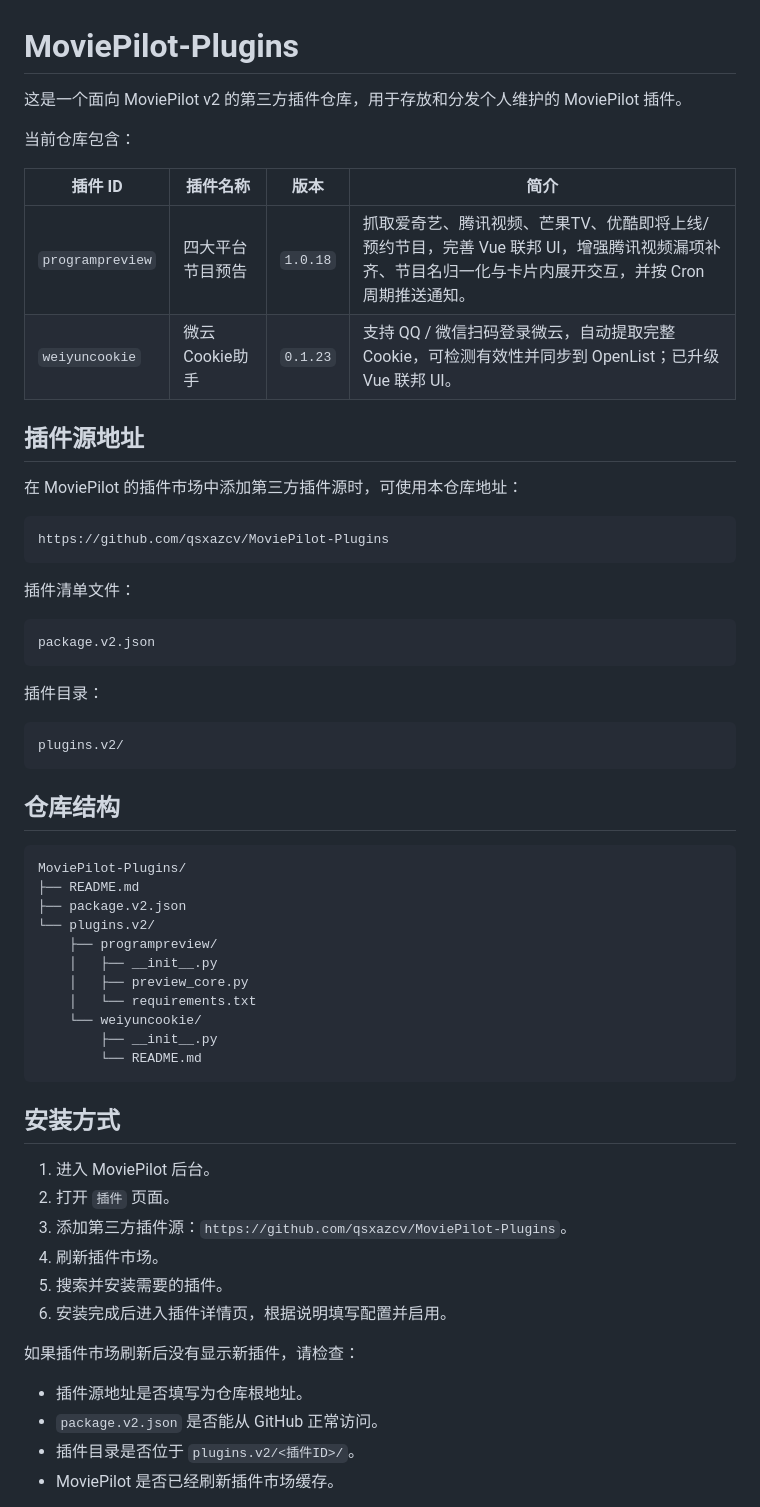
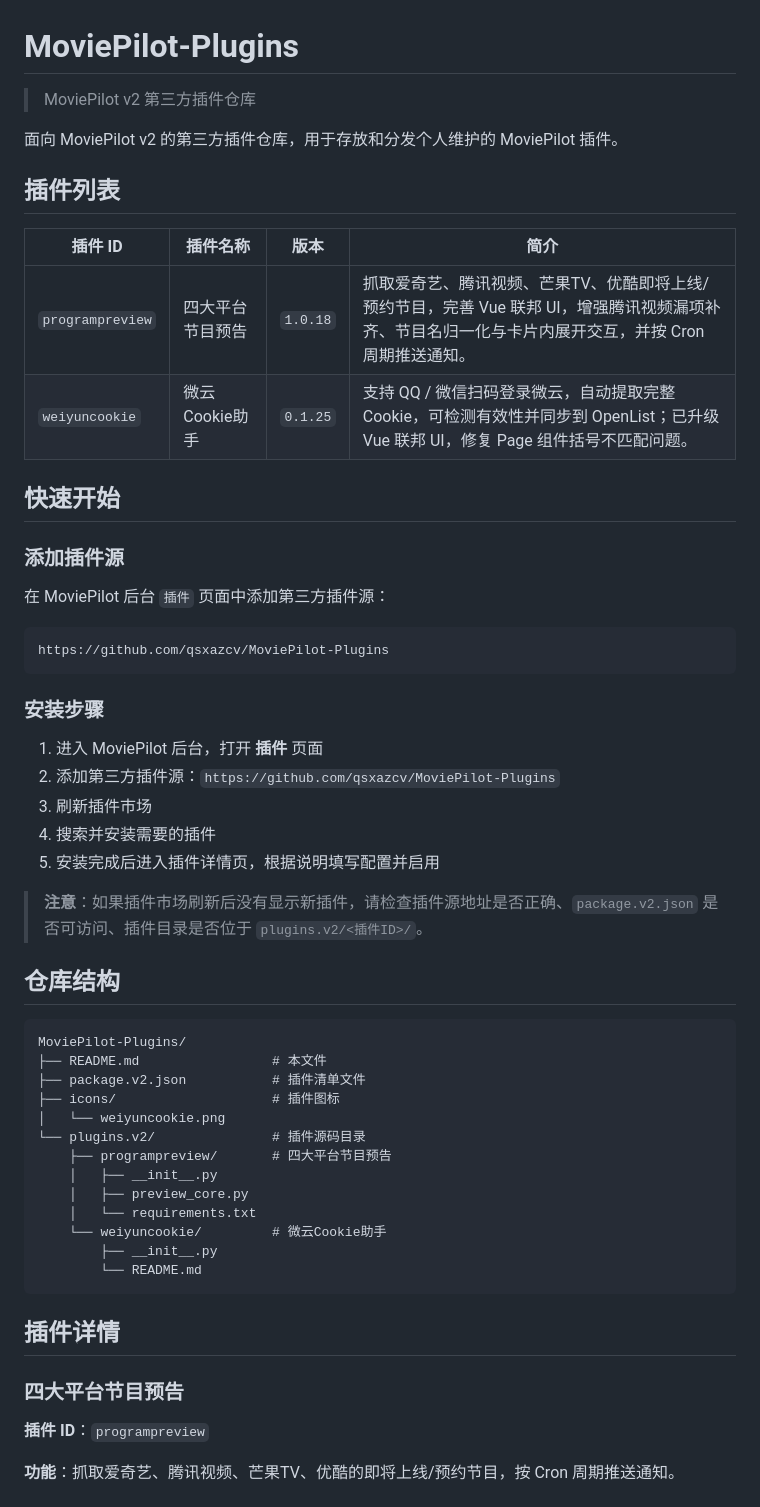
Before and after one commit to qsxazcv/MoviePilot-Plugins, a Markdown page: README.md, the part around one of its changes. Drawn GitHub-style.

````diff
--- a/README.md
+++ b/README.md
@@ -1,63 +1,59 @@
 # MoviePilot-Plugins
 
-这是一个面向 MoviePilot v2 的第三方插件仓库，用于存放和分发个人维护的 MoviePilot 插件。
+> MoviePilot v2 第三方插件仓库
 
-当前仓库包含：
+面向 MoviePilot v2 的第三方插件仓库，用于存放和分发个人维护的 MoviePilot 插件。
+
+## 插件列表
 
 | 插件 ID | 插件名称 | 版本 | 简介 |
 | --- | --- | --- | --- |
 | `programpreview` | 四大平台节目预告 | `1.0.18` | 抓取爱奇艺、腾讯视频、芒果TV、优酷即将上线/预约节目，完善 Vue 联邦 UI，增强腾讯视频漏项补齐、节目名归一化与卡片内展开交互，并按 Cron 周期推送通知。 |
-| `weiyuncookie` | 微云Cookie助手 | `0.1.23` | 支持 QQ / 微信扫码登录微云，自动提取完整 Cookie，可检测有效性并同步到 OpenList；已升级 Vue 联邦 UI。 |
+| `weiyuncookie` | 微云Cookie助手 | `0.1.25` | 支持 QQ / 微信扫码登录微云，自动提取完整 Cookie，可检测有效性并同步到 OpenList；已升级 Vue 联邦 UI，修复 Page 组件括号不匹配问题。 |
 
-## 插件源地址
+## 快速开始
 
-在 MoviePilot 的插件市场中添加第三方插件源时，可使用本仓库地址：
+### 添加插件源
 
-```text
+在 MoviePilot 后台 `插件` 页面中添加第三方插件源：
+
+```
 https://github.com/qsxazcv/MoviePilot-Plugins
 ```
 
-插件清单文件：
+### 安装步骤
 
-```text
-package.v2.json
-```
+1. 进入 MoviePilot 后台，打开 **插件** 页面
+2. 添加第三方插件源：`https://github.com/qsxazcv/MoviePilot-Plugins`
+3. 刷新插件市场
+4. 搜索并安装需要的插件
+5. 安装完成后进入插件详情页，根据说明填写配置并启用
 
-插件目录：
-
-```text
-plugins.v2/
-```
+> **注意**：如果插件市场刷新后没有显示新插件，请检查插件源地址是否正确、`package.v2.json` 是否可访问、插件目录是否位于 `plugins.v2/<插件ID>/`。
 
 ## 仓库结构
 
 ```text
 MoviePilot-Plugins/
-├── README.md
-├── package.v2.json
-└── plugins.v2/
-    ├── programpreview/
+├── README.md                 # 本文件
+├── package.v2.json           # 插件清单文件
+├── icons/                    # 插件图标
+│   └── weiyuncookie.png
+└── plugins.v2/               # 插件源码目录
+    ├── programpreview/       # 四大平台节目预告
     │   ├── __init__.py
     │   ├── preview_core.py
     │   └── requirements.txt
-    └── weiyuncookie/
+    └── weiyuncookie/         # 微云Cookie助手
         ├── __init__.py
         └── README.md
 ```
 
-## 安装方式
+## 插件详情
 
-1. 进入 MoviePilot 后台。
-2. 打开 `插件` 页面。
-3. 添加第三方插件源：`https://github.com/qsxazcv/MoviePilot-Plugins`。
-4. 刷新插件市场。
-5. 搜索并安装需要的插件。
-6. 安装完成后进入插件详情页，根据说明填写配置并启用。
+### 四大平台节目预告
 
-如果插件市场刷新后没有显示新插件，请检查：
+**插件 ID**：`programpreview`
 
-- 插件源地址是否填写为仓库根地址。
-- `package.v2.json` 是否能从 GitHub 正常访问。
-- 插件目录是否位于 `plugins.v2/<插件ID>/`。
-- MoviePilot 是否已经刷新插件市场缓存。
+**功能**：抓取爱奇艺、腾讯视频、芒果TV、优酷的即将上线/预约节目，按 Cron 周期推送通知。
 
````
Also changed, not shown: other parts of README.md (+68 -87 lines).
